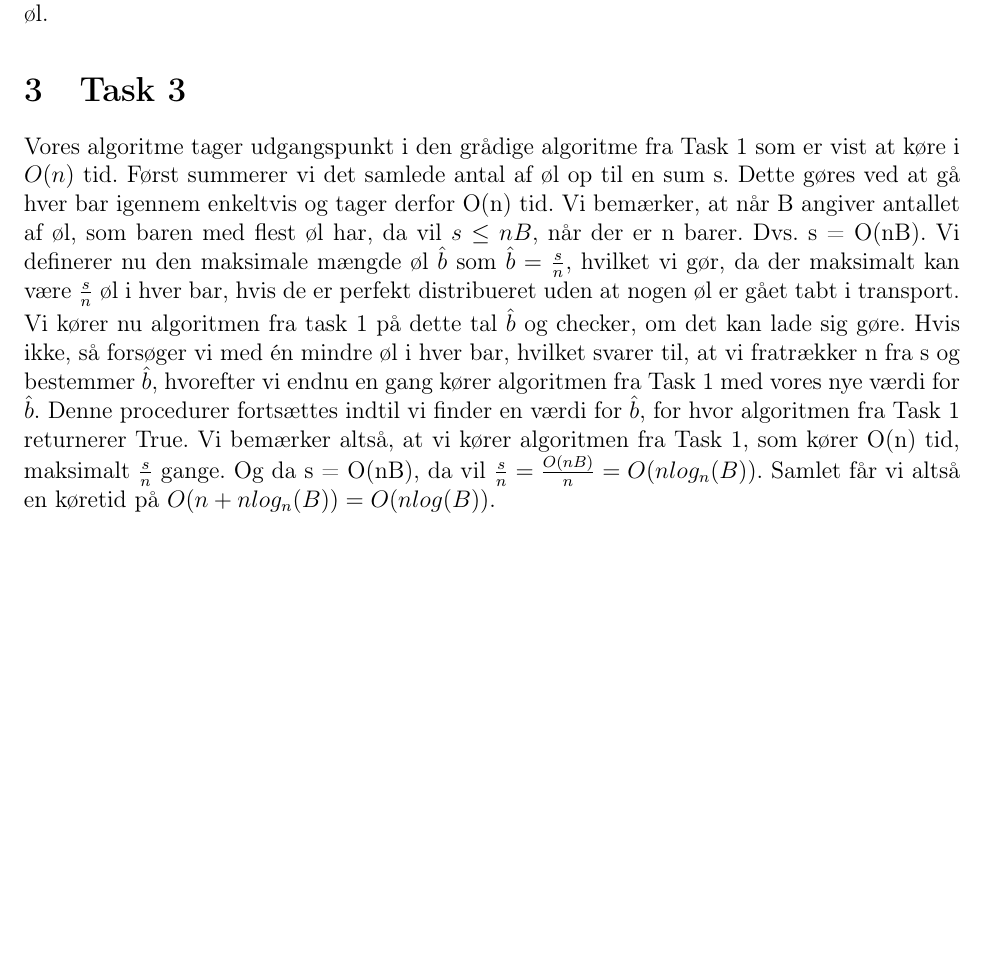
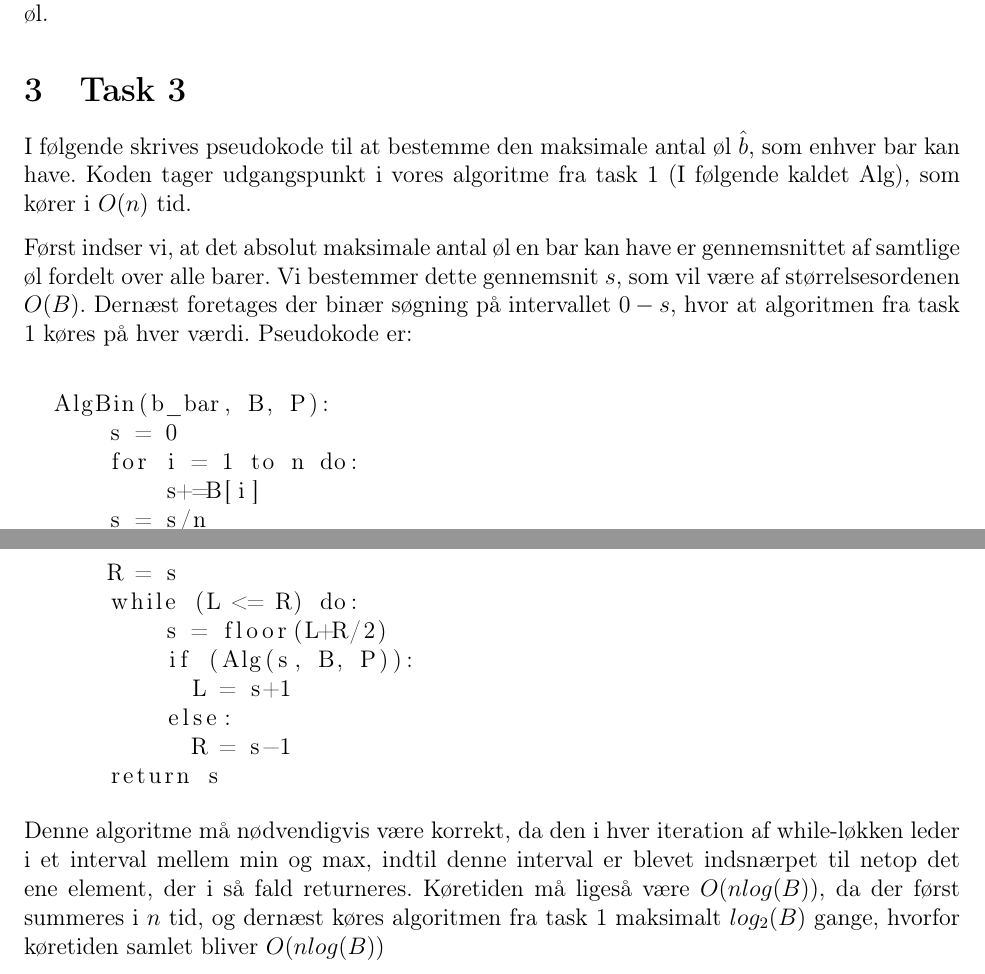
Before and after one commit to Snapzie/AD, a LaTeX document (A3/LaTex/master.tex, which reads A3/LaTex/Tasks/Task3.tex): part of page 3 of 5 before the commit and two parts of pages 3 and 4 of 6 after it, the two joined at a grey line, cut so that both start at the same text, the shorter picture padded with empty space. Compiled offline with pdfLaTeX.

Commit message:
Hvorfor er vi så dårlige til binary search ffs

```diff
--- a/A3/LaTex/Tasks/Task3.tex
+++ b/A3/LaTex/Tasks/Task3.tex
@@ -1,8 +1,27 @@
 \section{Task 3}
-Vores algoritme tager udgangspunkt i den grådige algoritme fra Task 1 som er vist at køre i $O(n)$ tid.
-Først summerer vi det samlede antal af øl op til en sum s. Dette gøres ved at gå hver bar igennem enkeltvis og tager derfor O(n) tid.
-Vi bemærker, at når B angiver antallet af øl, som baren med flest øl har, da vil $s \leq nB$, når der er n barer.
-Dvs. s = O(nB).
-Vi definerer nu den maksimale mængde øl $\hat{b}$ som $\hat{b} = \frac{s}{n}$, hvilket vi gør, da der maksimalt kan være $\frac{s}{n}$ øl i hver bar, hvis de er perfekt distribueret uden at nogen øl er gået tabt i transport. Vi kører nu algoritmen fra task 1 på dette tal $\hat{b}$ og checker, om det kan lade sig gøre. Hvis ikke, så forsøger vi med én mindre øl i hver bar, hvilket svarer til, at vi fratrækker n fra s og bestemmer $\hat{b}$, hvorefter vi endnu en gang kører algoritmen fra Task 1 med vores nye værdi for $\hat{b}$. Denne procedurer fortsættes indtil vi finder en værdi for $\hat{b}$, for hvor algoritmen fra Task 1 returnerer True.
-Vi bemærker altså, at vi kører algoritmen fra Task 1, som kører O(n) tid, maksimalt $\frac{s}{n}$ gange. Og da s = O(nB), da vil $\frac{s}{n} = \frac{O(nB)}{n} = O(nlog_n(B))$.
-Samlet får vi altså en køretid på $O(n + nlog_n(B)) = O(nlog(B))$.
+I følgende skrives pseudokode til at bestemme den maksimale antal øl $\hat{b}$, som enhver bar kan have. Koden tager udgangspunkt i vores algoritme fra task 1 (I følgende kaldet Alg), som kører i $O(n)$ tid.
+
+Først indser vi, at det absolut maksimale antal øl en bar kan have er gennemsnittet af samtlige øl fordelt over alle barer. Vi bestemmer dette gennemsnit $s$, som vil være af størrelsesordenen $O(B)$.
+Dernæst foretages der binær søgning på intervallet $0-s$, hvor at algoritmen fra task 1 køres på hver værdi. Pseudokode er:\\
+
+\begin{lstlisting}
+  AlgBin(b_bar, B, P):
+      s = 0
+      for i = 1 to n do:
+          s+=B[i]
+      s = s/n
+      L = 0
+      R = s
+      while (L <= R) do:
+          s = floor(L+R/2)
+          if (Alg(s, B, P)):
+            L = s+1
+          else:
+            R = s-1
+      return s
+\end{lstlisting}
+
+Denne algoritme må nødvendigvis være korrekt, da den i hver iteration af while-løkken leder i et interval mellem min og max, indtil
+denne interval er blevet indsnærpet til netop det ene element, der i så fald returneres.
+Køretiden må ligeså være $O(nlog(B))$, da der først summeres i $n$ tid, og dernæst køres algoritmen fra task 1 maksimalt $log_2(B)$ gange,
+hvorfor køretiden samlet bliver $O(nlog(B))$
```
